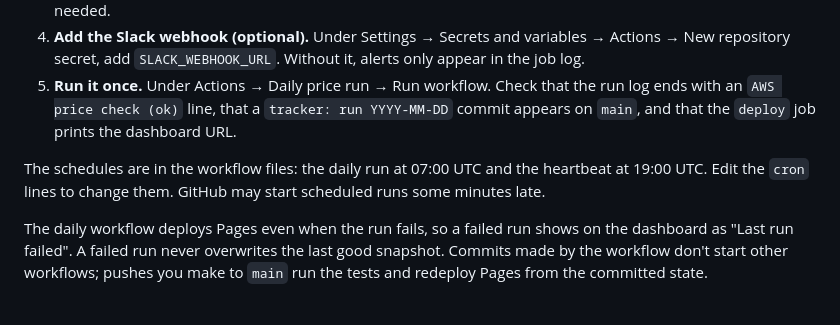
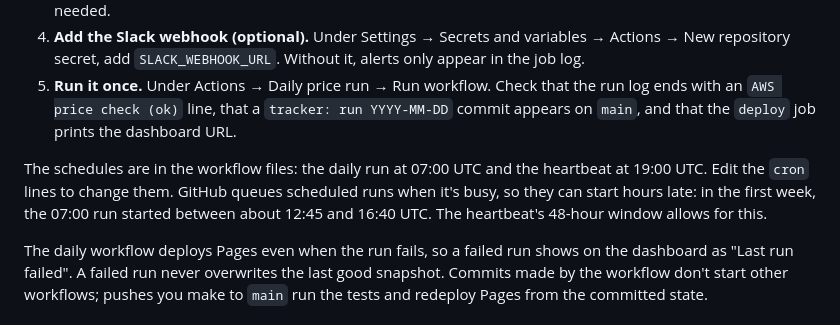
Before and after one commit to LoatmanP/lite-llm-price, a Markdown page: README.md, the part around the change. Drawn GitHub-style.

Commit message:
added actions to readme

```diff
--- a/README.md
+++ b/README.md
@@ -51,7 +51,7 @@ It uses the GitHub API to list commits (60 requests/hour unauthenticated; set `G
 4. **Add the Slack webhook (optional).** Under Settings → Secrets and variables → Actions → New repository secret, add `SLACK_WEBHOOK_URL`. Without it, alerts only appear in the job log.
 5. **Run it once.** Under Actions → Daily price run → Run workflow. Check that the run log ends with an `AWS price check (ok)` line, that a `tracker: run YYYY-MM-DD` commit appears on `main`, and that the `deploy` job prints the dashboard URL.
 
-The schedules are in the workflow files: the daily run at 07:00 UTC and the heartbeat at 19:00 UTC. Edit the `cron` lines to change them. GitHub may start scheduled runs some minutes late.
+The schedules are in the workflow files: the daily run at 07:00 UTC and the heartbeat at 19:00 UTC. Edit the `cron` lines to change them. GitHub queues scheduled runs when it's busy, so they can start hours late: in the first week, the 07:00 run started between about 12:45 and 16:40 UTC. The heartbeat's 48-hour window allows for this.
 
 The daily workflow deploys Pages even when the run fails, so a failed run shows on the dashboard as "Last run failed". A failed run never overwrites the last good snapshot. Commits made by the workflow don't start other workflows; pushes you make to `main` run the tests and redeploy Pages from the committed state.
 
```
